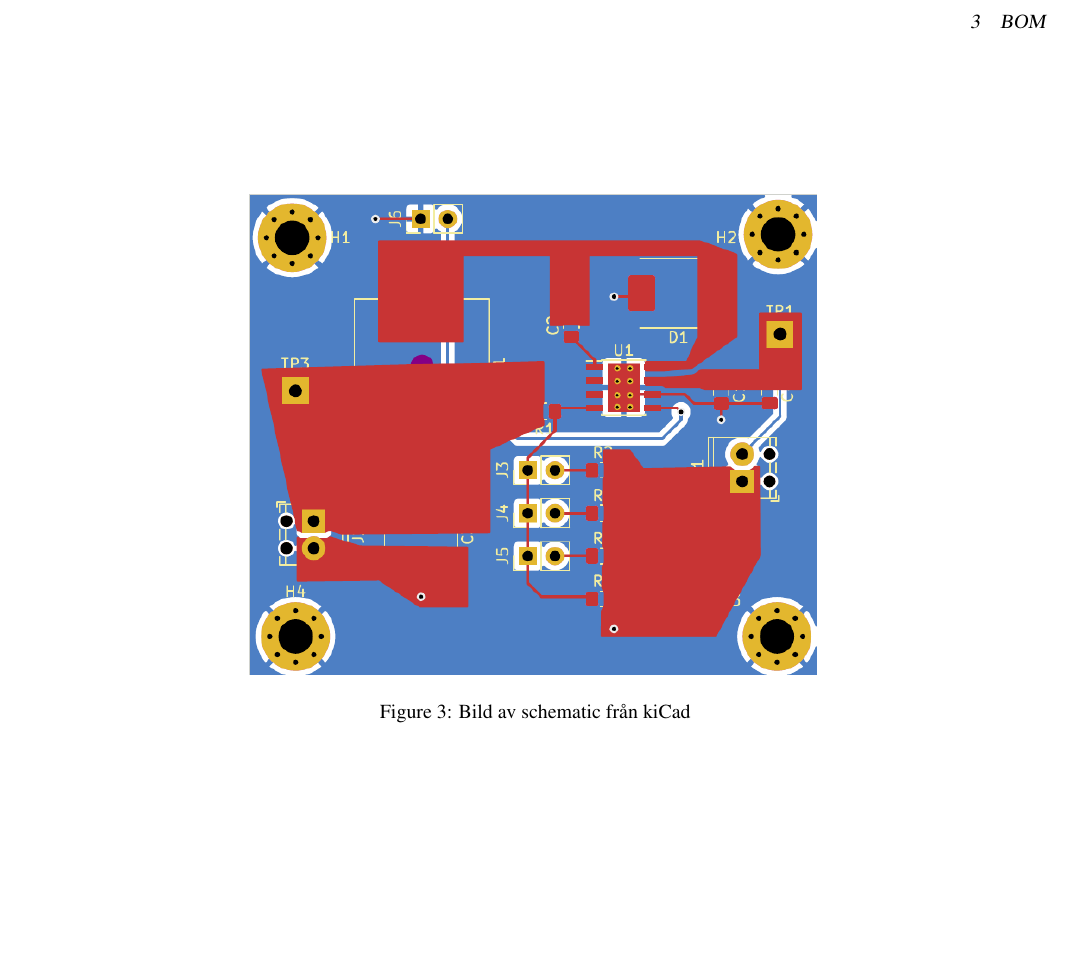
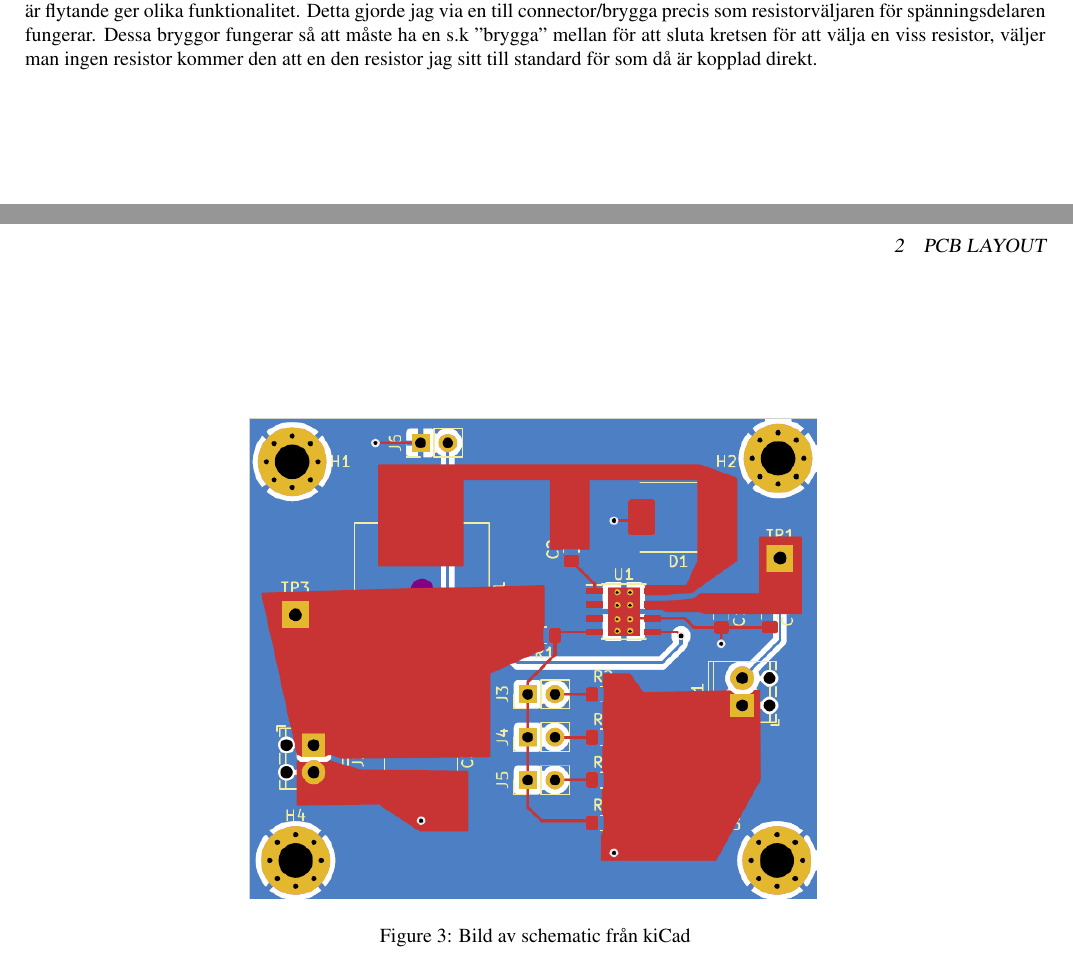
Before and after one commit to viktorbjo/IE1332, a LaTeX document (L2/Labbrapport/main.tex): part of page 2 of 3 before the commit and two parts of pages 1 and 2 of 3 after it, the two joined at a grey line, cut at the place of the change, the shorter picture padded with empty space. Compiled offline with pdfLaTeX.

Commit message:
update labb

```diff
--- a/L2/Labbrapport/main.tex
+++ b/L2/Labbrapport/main.tex
@@ -45,6 +45,10 @@ rekomendationer. I miitt första utkast hade jag vanliga "sladdar" mellan alla k
 men sedan efter feedback valde jag att göra kortet på samma sätt som i databladet med
 koppar plattor mellan de olika ytorna. Jag la också till EN benet från IC, där man
 beroende på om den kopplas till jord eller är flytande ger olika funktionalitet.
+Detta gjorde jag via en till connector/brygga precis som resistorväljaren för
+spänningsdelaren fungerar. Dessa bryggor fungerar så att måste ha en s.k "brygga" mellan
+för att sluta kretsen för att välja en viss resistor, väljer man ingen resistor kommer den
+att en den resistor jag sitt till standard för som då är kopplad direkt.
 
 \begin{figure}[htp]
     \centering
```
Also changed, not shown: L2/Labbrapport/main.pdf, 2 other files.
